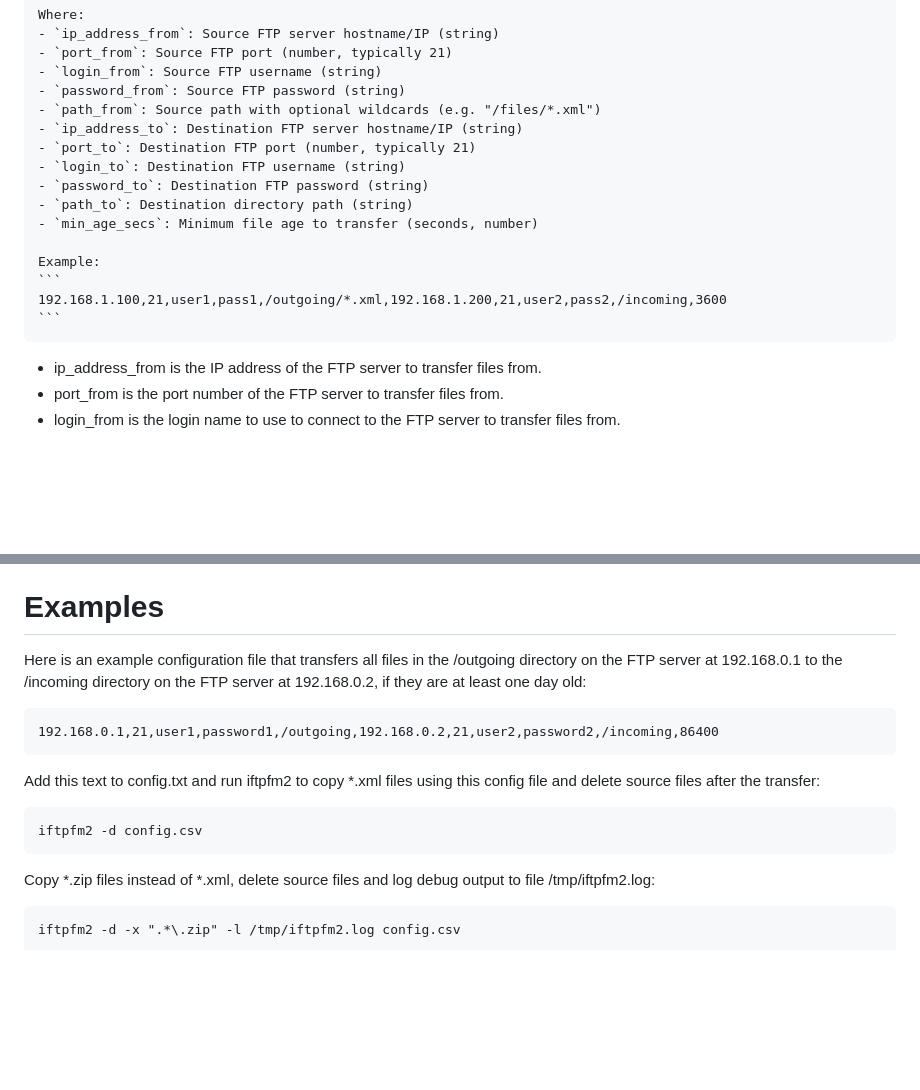
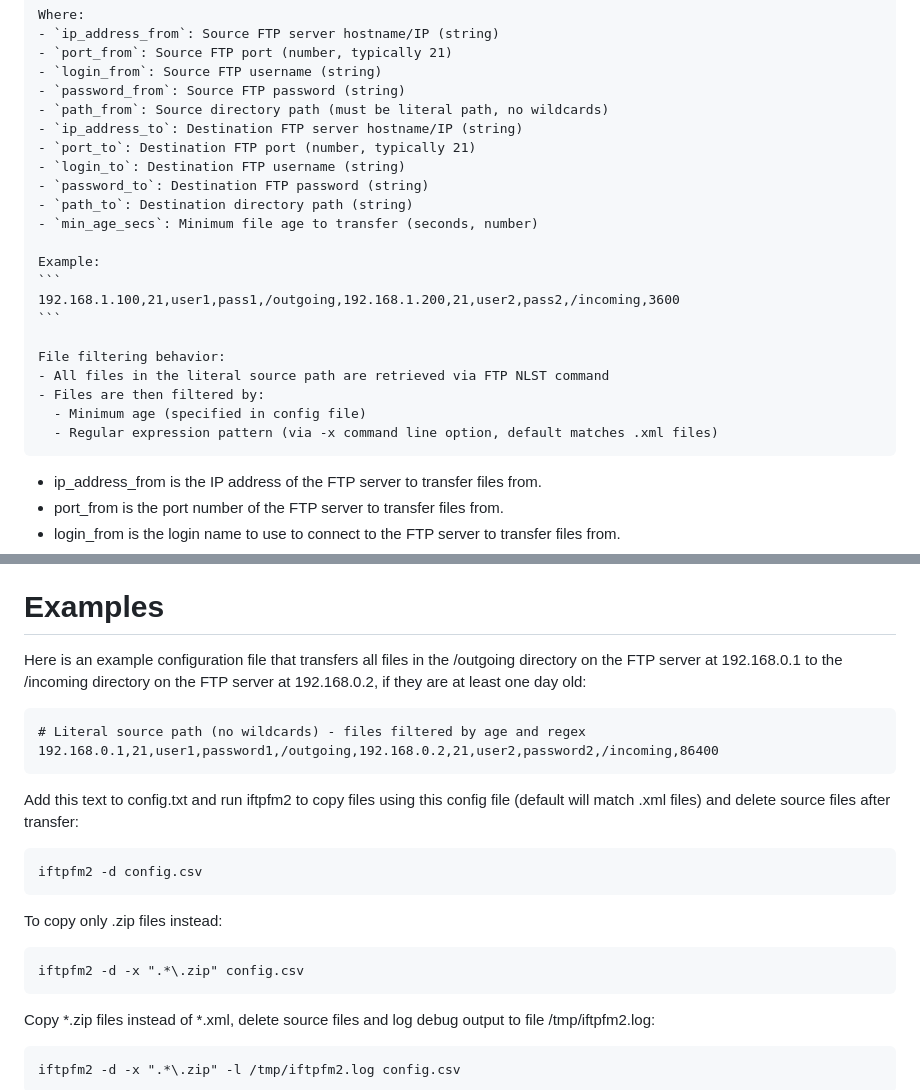
Before and after one commit to burbilog/iftpfm2, a Markdown page: README.md, 2 parts joined by grey strips. GitHub-like rendering; blank space fills up the shorter version.

Commit message:
docs: clarify file filtering uses regex not glob patterns

````diff
--- a/README.md
+++ b/README.md
@@ -60,7 +60,7 @@ Where:
 - `port_from`: Source FTP port (number, typically 21)
 - `login_from`: Source FTP username (string)
 - `password_from`: Source FTP password (string)
-- `path_from`: Source path with optional wildcards (e.g. "/files/*.xml")
+- `path_from`: Source directory path (must be literal path, no wildcards)
 - `ip_address_to`: Destination FTP server hostname/IP (string)
 - `port_to`: Destination FTP port (number, typically 21)
 - `login_to`: Destination FTP username (string)
@@ -70,8 +70,14 @@ Where:
 
 Example:
 ```
-192.168.1.100,21,user1,pass1,/outgoing/*.xml,192.168.1.200,21,user2,pass2,/incoming,3600
+192.168.1.100,21,user1,pass1,/outgoing,192.168.1.200,21,user2,pass2,/incoming,3600
 ```
+
+File filtering behavior:
+- All files in the literal source path are retrieved via FTP NLST command
+- Files are then filtered by:
+  - Minimum age (specified in config file)
+  - Regular expression pattern (via -x command line option, default matches .xml files)
 ~~~
 
 - ip_address_from is the IP address of the FTP server to transfer files from.
@@ -128,13 +134,19 @@ Examples
 Here is an example configuration file that transfers all files in the /outgoing directory on the FTP server at 192.168.0.1 to the /incoming directory on the FTP server at 192.168.0.2, if they are at least one day old:
 
 ~~~
+# Literal source path (no wildcards) - files filtered by age and regex
 192.168.0.1,21,user1,password1,/outgoing,192.168.0.2,21,user2,password2,/incoming,86400
 ~~~
 
-Add this text to config.txt and run iftpfm2 to copy \*.xml files using this config file and delete source files after the transfer:
+Add this text to config.txt and run iftpfm2 to copy files using this config file (default will match .xml files) and delete source files after transfer:
 
 ~~~
 iftpfm2 -d config.csv
+~~~
+
+To copy only .zip files instead:
+~~~
+iftpfm2 -d -x ".*\.zip" config.csv
 ~~~
 
 Copy \*.zip files instead of \*.xml, delete source files and log debug output to file /tmp/iftpfm2.log:
````
